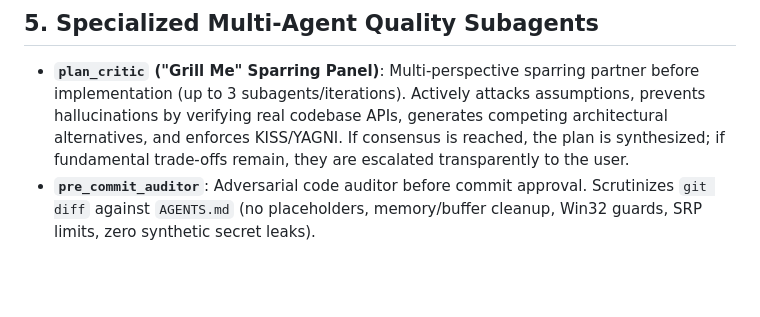
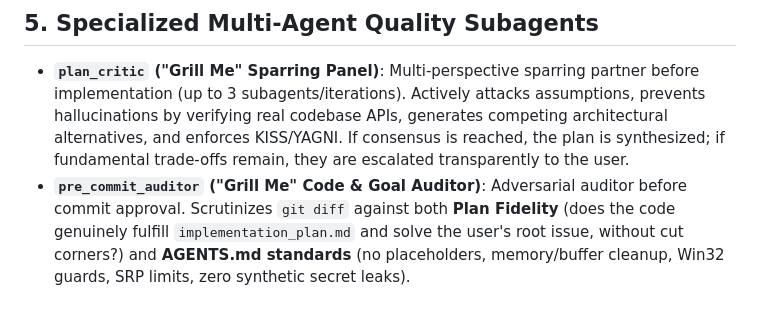
Before and after one commit to DanAzanza/OrdinFlow, a Markdown page: .agents/KNOWLEDGE.md, the part around the change. GitHub-like rendering; blank space fills up the shorter version.

```diff
--- a/.agents/KNOWLEDGE.md
+++ b/.agents/KNOWLEDGE.md
@@ -84,4 +84,4 @@ venv\Scripts\python.exe -m pytest -q
 ## 5. Specialized Multi-Agent Quality Subagents
 
 * **`plan_critic` ("Grill Me" Sparring Panel)**: Multi-perspective sparring partner before implementation (up to 3 subagents/iterations). Actively attacks assumptions, prevents hallucinations by verifying real codebase APIs, generates competing architectural alternatives, and enforces KISS/YAGNI. If consensus is reached, the plan is synthesized; if fundamental trade-offs remain, they are escalated transparently to the user.
-* **`pre_commit_auditor`**: Adversarial code auditor before commit approval. Scrutinizes `git diff` against `AGENTS.md` (no placeholders, memory/buffer cleanup, Win32 guards, SRP limits, zero synthetic secret leaks).
+* **`pre_commit_auditor` ("Grill Me" Code & Goal Auditor)**: Adversarial auditor before commit approval. Scrutinizes `git diff` against both **Plan Fidelity** (does the code genuinely fulfill `implementation_plan.md` and solve the user's root issue, without cut corners?) and **AGENTS.md standards** (no placeholders, memory/buffer cleanup, Win32 guards, SRP limits, zero synthetic secret leaks).
```
Also changed, not shown: .agents/AGENTS.md (+3 -1 lines).
